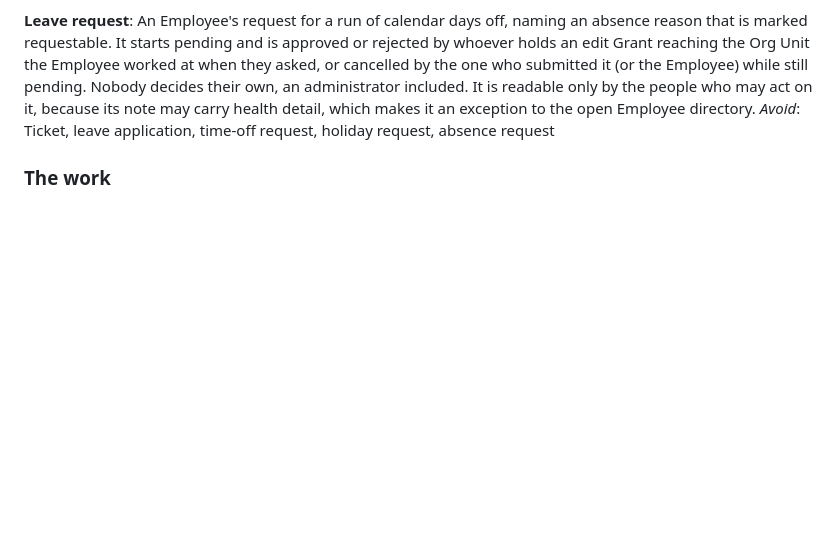
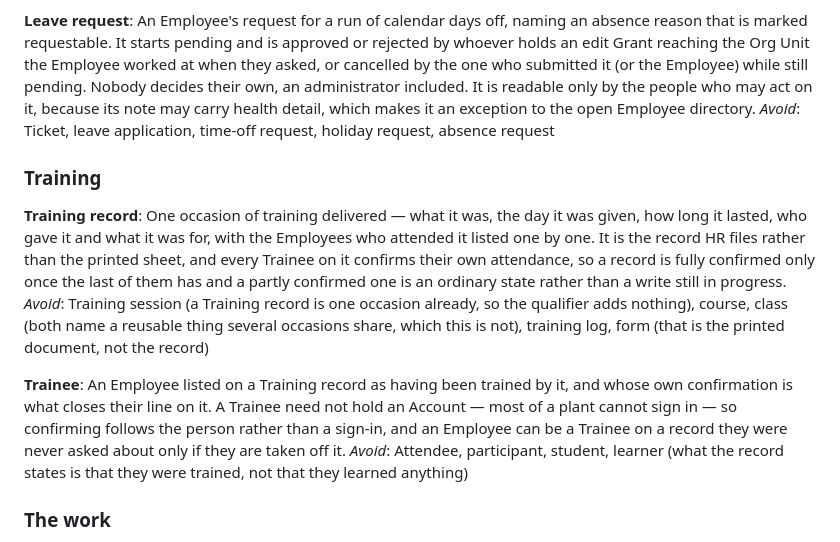
Before and after one commit to phamtruonghung/lean-platform, a Markdown page: CONTEXT.md, the part around the change. GitHub-like rendering; blank space fills up the shorter version.

Commit message:
docs: the training record's vocabulary
Adds the two terms the training-record design settled before any code: a
Training record is one occasion of training delivered — the facts the form
carries, with the Employees who attended listed one by one — and a Trainee
is an Employee on that list whose own confirmation closes their line on it.

Recorded now rather than with the implementation because two decisions
already rest on these words and both are easy to misread later: a record is
confirmed per Trainee (a partly confirmed record is an ordinary state, not a
half-finished write), and a Trainee need not hold an Account, since most of
a plant cannot sign in — so the confirmation follows the person, never a
sign-in. The entries carry the words to avoid for the same reason every
other entry does: "session", "course" and "class" all name a reusable thing
several occasions would share, which a Training record is not.

```diff
--- a/CONTEXT.md
+++ b/CONTEXT.md
@@ -182,6 +182,29 @@ readable only by the people who may act on it, because its note may carry
 health detail, which makes it an exception to the open Employee directory.
 _Avoid_: Ticket, leave application, time-off request, holiday request,
 absence request
+
+### Training
+
+**Training record**:
+One occasion of training delivered — what it was, the day it was given, how
+long it lasted, who gave it and what it was for, with the Employees who
+attended it listed one by one. It is the record HR files rather than the
+printed sheet, and every Trainee on it confirms their own attendance, so a
+record is fully confirmed only once the last of them has and a partly
+confirmed one is an ordinary state rather than a write still in progress.
+_Avoid_: Training session (a Training record is one occasion already, so the
+qualifier adds nothing), course, class (both name a reusable thing several
+occasions share, which this is not), training log, form (that is the printed
+document, not the record)
+
+**Trainee**:
+An Employee listed on a Training record as having been trained by it, and
+whose own confirmation is what closes their line on it. A Trainee need not
+hold an Account — most of a plant cannot sign in — so confirming follows the
+person rather than a sign-in, and an Employee can be a Trainee on a record
+they were never asked about only if they are taken off it.
+_Avoid_: Attendee, participant, student, learner (what the record states is
+that they were trained, not that they learned anything)
 
 ### The work
 
```
